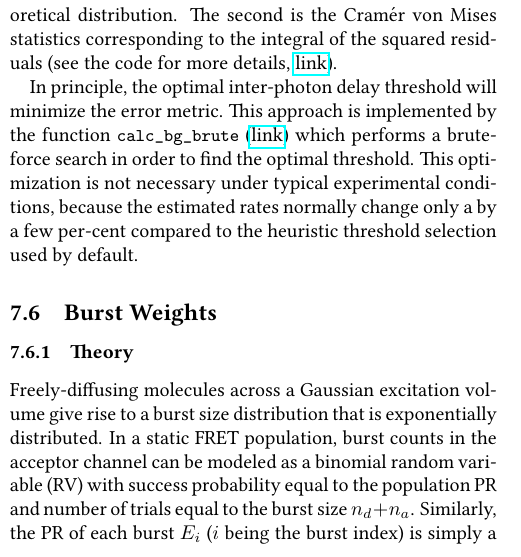
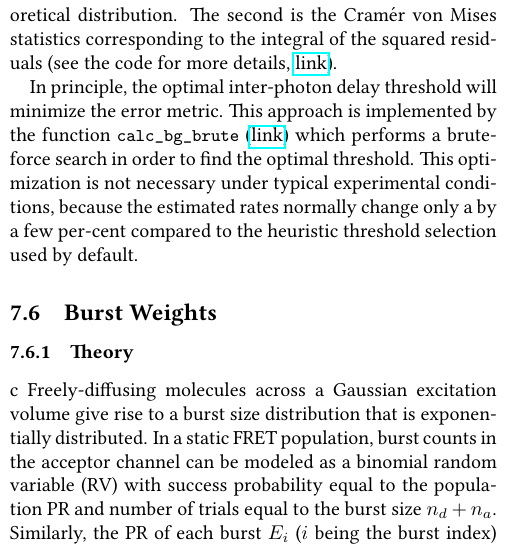
Before and after one commit to tritemio/fretbursts_paper, a LaTeX paper (main.tex, which reads Burst_Weights_Theory.tex): part of one column of page 18 of 20, cut so that both start at the same text. Compiled offline with pdfLaTeX.

Commit message:
edited Burst_Weights_Theory.tex

```diff
--- a/Burst_Weights_Theory.tex
+++ b/Burst_Weights_Theory.tex
@@ -1,7 +1,7 @@
 \subsection{Burst Weights}
 \label{sec:burstweights_theory}
 \subsubsection{Theory}
-Freely-diffusing molecules across
+c Freely-diffusing molecules across
 a Gaussian excitation volume give rise to
 a burst size distribution that is exponentially distributed.
 In a static FRET population, burst counts in the acceptor channel can be
```
